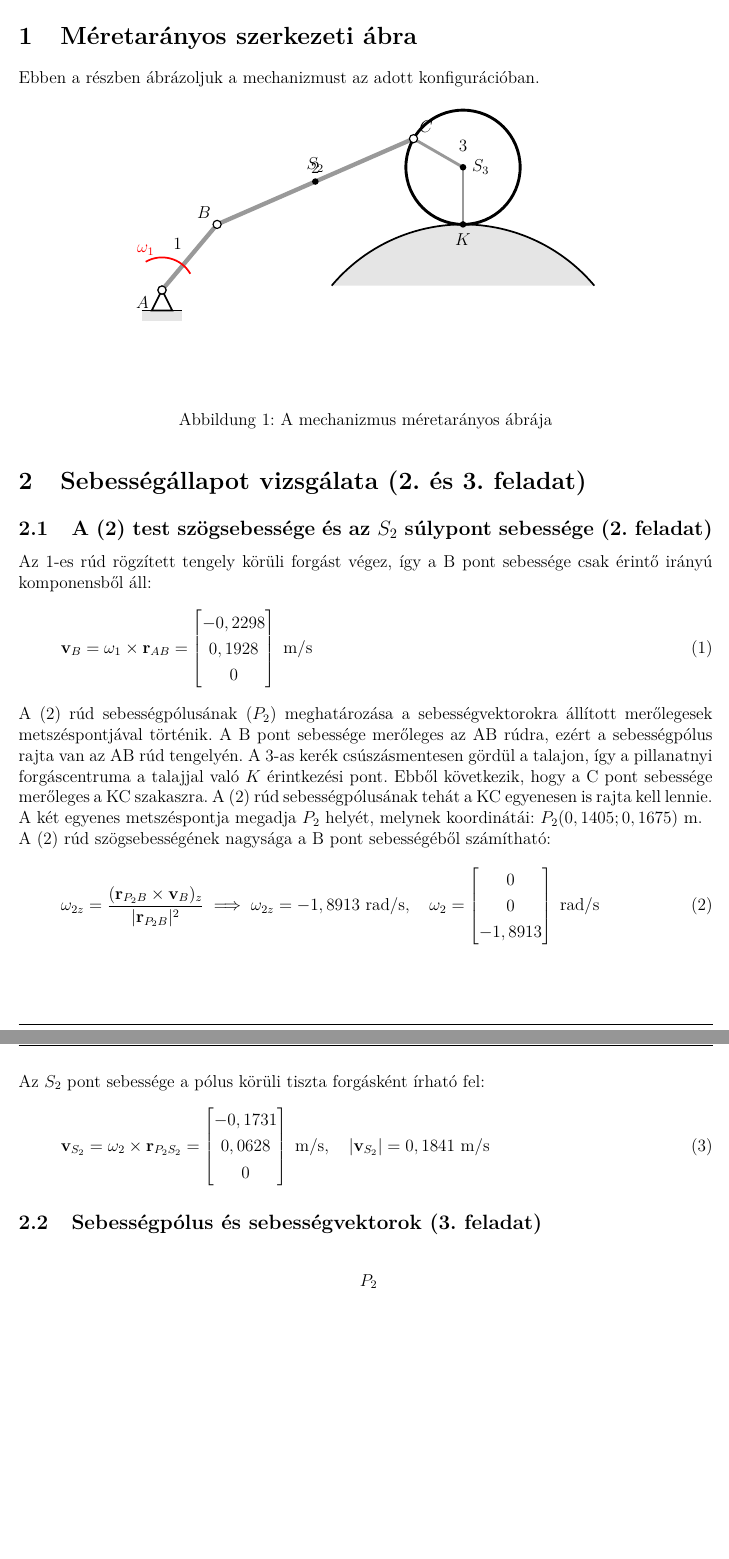
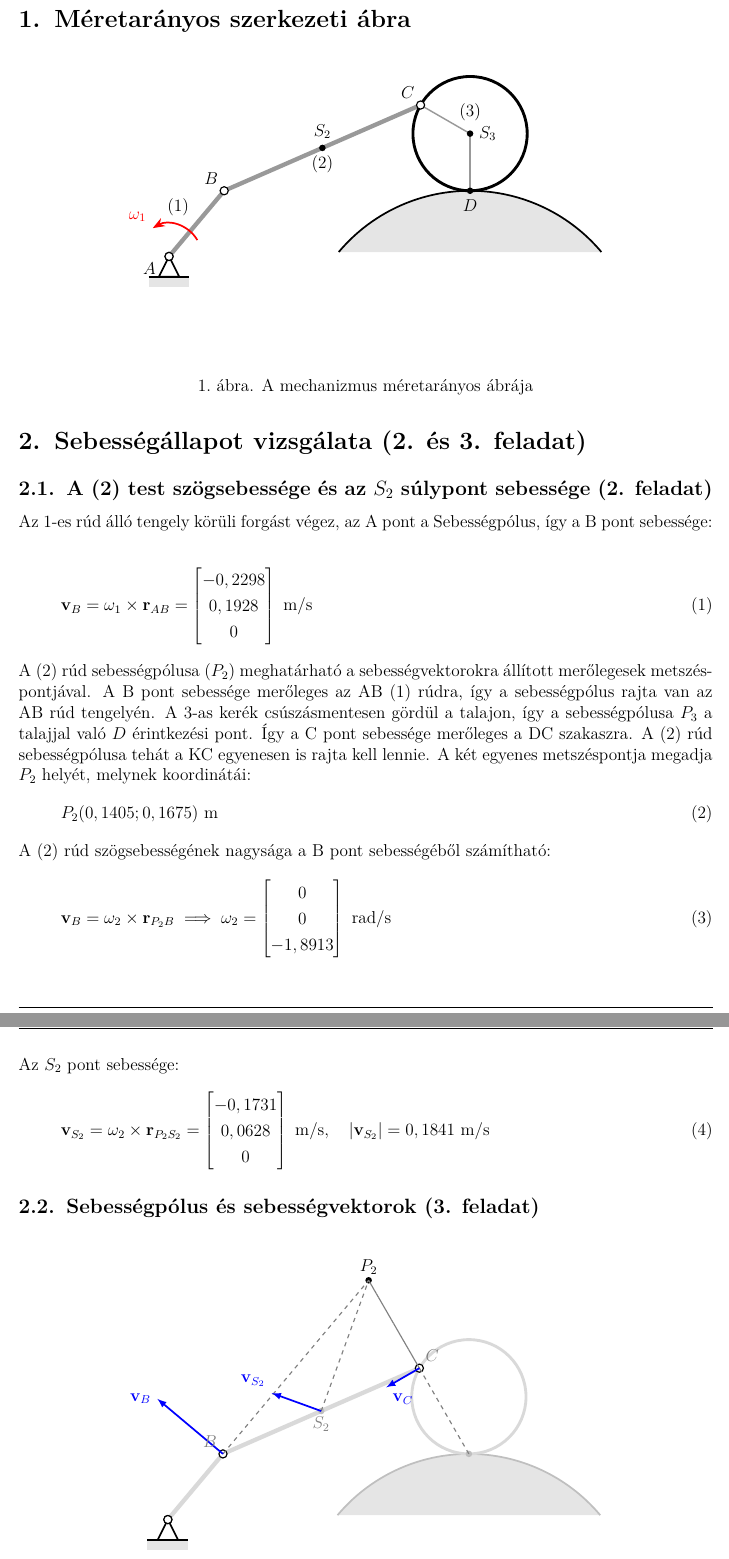
Before and after one commit to abos-gergo/homeworks, a LaTeX document (dinamika-1/main.tex, which reads _settings/00_preambulum.tex, dinamika-1/contents/fig_szerkezet.tex): two parts of pages 2 and 3 of 6, joined at a grey line, cut so that both start at the same text, the shorter picture padded with empty space. Compiled offline with pdfLaTeX.

Commit message:
dinamika latex wip

```diff
--- a/_settings/00_preambulum.tex
+++ b/_settings/00_preambulum.tex
@@ -7,7 +7,7 @@
 % --------------------------------------------------
 
 % Dokumentum konfiguráció
-\usepackage[german]{babel} % dokumentum nyelvi beállítása
+\usepackage[hungarian]{babel} % dokumentum nyelvi beállítása
 \usepackage[utf8]{inputenc} % bemeneti betűkódolás (ékezetes karakterek)
 \usepackage[T1]{fontenc} % kimeneti betűkódolás (ékezetes karakterek)
 \usepackage{lmodern} % bővített karakterkészlet az ékezetekhez
--- a/dinamika-1/contents/fig_szerkezet.tex
+++ b/dinamika-1/contents/fig_szerkezet.tex
@@ -5,7 +5,7 @@
     \coordinate (B) at (0.03857*\sc, 0.04596*\sc);
     \coordinate (C) at (0.17604*\sc, 0.10596*\sc);
     \coordinate (S3) at (0.21069*\sc, 0.08596*\sc);
-    \coordinate (K) at (0.21069*\sc, 0.04596*\sc);
+    \coordinate (D) at (0.21069*\sc, 0.04596*\sc);
     \coordinate (S2) at (0.10731*\sc, 0.07596*\sc);
     \coordinate (Ocyl) at (0.21069*\sc, -0.07404*\sc);
 
@@ -16,14 +16,14 @@
     \supporthinge{A}{0}
 
     % Rudak
-    \draw[line width=3pt, gray!80] (A) -- (B) node[midway, above left, text=black] {1};
-    \draw[line width=3pt, gray!80] (B) -- (C) node[midway, above, text=black] {2};
+    \draw[line width=3pt, gray!80] (A) -- (B) node[midway, above left, text=black] {(1)};
+    \draw[line width=3pt, gray!80] (B) -- (C) node[midway, below, text=black] {(2)};
 
     % Kerék
     \draw[line width=2pt, fill=white] (S3) circle (0.04*\sc);
-    \node at (S3) [yshift=15pt] {3};
-    \draw[line width=2pt, gray!80] (S3) -- (C);
-    \draw[line width=1pt, gray!80] (S3) -- (K);
+    \node at (S3) [yshift=15pt] {(3)};
+    \draw[line width=1pt, gray!80] (S3) -- (C);
+    \draw[line width=1pt, gray!80] (S3) -- (D);
 
     % Csuklók és pontok
     \hinge{A}
@@ -31,13 +31,13 @@
     \hinge{C}
     \fill[black] (S3) circle (0.08) node[right, xshift=2pt] {$S_3$};
     \fill[black] (S2) circle (0.08) node[above, yshift=2pt] {$S_2$};
-    \fill[black] (K) circle (0.08) node[below, yshift=-2pt] {$K$};
+    \fill[black] (D) circle (0.08) node[below, yshift=-2pt] {$D$};
 
     % Feliratok
     \node[below left, xshift=-5pt] at (A) {$A$};
     \node[above left] at (B) {$B$};
-    \node[above right] at (C) {$C$};
+    \node[above left] at (C) {$C$};
 
     % Omega_1 nyíl
-    \draw[arc vec=red] (A) ++(30:0.8) arc[start angle=30, end angle=120, radius=0.8] node[above] {$\omega_1$};
+    \draw[arc vec=red, ->] (A) ++(30:0.8) arc[start angle=30, end angle=120, radius=0.8] node[above left] {$\omega_1$};
 \end{tikzpicture}
--- a/dinamika-1/main.tex
+++ b/dinamika-1/main.tex
@@ -37,6 +37,5 @@
 
 \section{Méretarányos szerkezeti ábra}
-Ebben a részben ábrázoljuk a mechanizmust az adott konfigurációban.
 \begin{figure}[H]
     \centering
     \input{contents/fig_szerkezet.tex}
@@ -45,22 +44,25 @@ Ebben a részben ábrázoljuk a mechanizmust az adott konfigurációban.
 
 \section{Sebességállapot vizsgálata (2. és 3. feladat)}
 \subsection{A (2) test szögsebessége és az $S_2$ súlypont sebessége (2. feladat)}
-Az 1-es rúd rögzített tengely körüli forgást végez, így a B pont sebessége csak érintő irányú komponensből áll:
+Az 1-es rúd álló tengely körüli forgást végez, az A pont a Sebességpólus, így a B pont sebessége:
 \begin{equation}
     \vec{v}_B = \vec{\omega}_1 \times \vec{r}_{AB} = \begin{bmatrix} -0,2298 \\ 0,1928 \\ 0 \end{bmatrix} \text{ m/s}
 \end{equation}
 
-A (2) rúd sebességpólusának ($P_2$) meghatározása a sebességvektorokra állított merőlegesek metszéspontjával történik.
-A B pont sebessége merőleges az AB rúdra, ezért a sebességpólus rajta van az AB rúd tengelyén.
-A 3-as kerék csúszásmentesen gördül a talajon, így a pillanatnyi forgáscentruma a talajjal való $K$ érintkezési pont. Ebből következik, hogy a C pont sebessége merőleges a KC szakaszra. A (2) rúd sebességpólusának tehát a KC egyenesen is rajta kell lennie.
-A két egyenes metszéspontja megadja $P_2$ helyét, melynek koordinátái: $P_2(0,1405; 0,1675)\text{ m}$.
+A (2) rúd sebességpólusa ($P_2$) meghatárható a sebességvektorokra állított merőlegesek metszéspontjával.
+A B pont sebessége merőleges az AB $(1)$ rúdra, így a sebességpólus rajta van az AB rúd tengelyén.
+A 3-as kerék csúszásmentesen gördül a talajon, így a sebességpólusa $P_3$ a talajjal való $D$ érintkezési pont. Így a C pont sebessége merőleges a DC szakaszra. A (2) rúd sebességpólusa tehát a KC egyenesen is rajta kell lennie.
+A két egyenes metszéspontja megadja $P_2$ helyét, melynek koordinátái:
+\begin{equation}
+    P_2(0,1405; 0,1675)\text{ m}
+\end{equation}
 
 A (2) rúd szögsebességének nagysága a B pont sebességéből számítható:
 \begin{equation}
-    \omega_{2z} = \frac{(\vec{r}_{P_2 B} \times \vec{v}_B)_z}{|\vec{r}_{P_2 B}|^2} \implies \omega_{2z} = -1,8913 \text{ rad/s}, \quad \vec{\omega}_2 = \begin{bmatrix} 0 \\ 0 \\ -1,8913 \end{bmatrix} \text{ rad/s}
+    \vec{v}_B = \vec{\omega}_2 \times \vec{r}_{P_2B} \implies \vec{\omega}_2 = \begin{bmatrix} 0 \\ 0 \\ -1,8913 \end{bmatrix} \text{ rad/s}
 \end{equation}
 
-Az $S_2$ pont sebessége a pólus körüli tiszta forgásként írható fel:
+Az $S_2$ pont sebessége:
 \begin{equation}
     \vec{v}_{S_2} = \vec{\omega}_2 \times \vec{r}_{P_2 S_2} = \begin{bmatrix} -0,1731 \\ 0,0628 \\ 0 \end{bmatrix} \text{ m/s}, \quad |\vec{v}_{S_2}| = 0,1841 \text{ m/s}
 \end{equation}
```
Also changed, not shown: dinamika-1/contents/build_taskpage.tex (added, +24 -0 lines), dinamika-1/contents/signature.tex (added, +12 -0 lines), dinamika-1/contents/Taskpage.pdf, dinamika-1/contents/Taskpage_filled.pdf (added), dinamika-1/contents/Taskpage_orig.pdf (added), dinamika-1/main.pdf, dinamika-1/main.tex (4 more changed lines), 1 other file.
